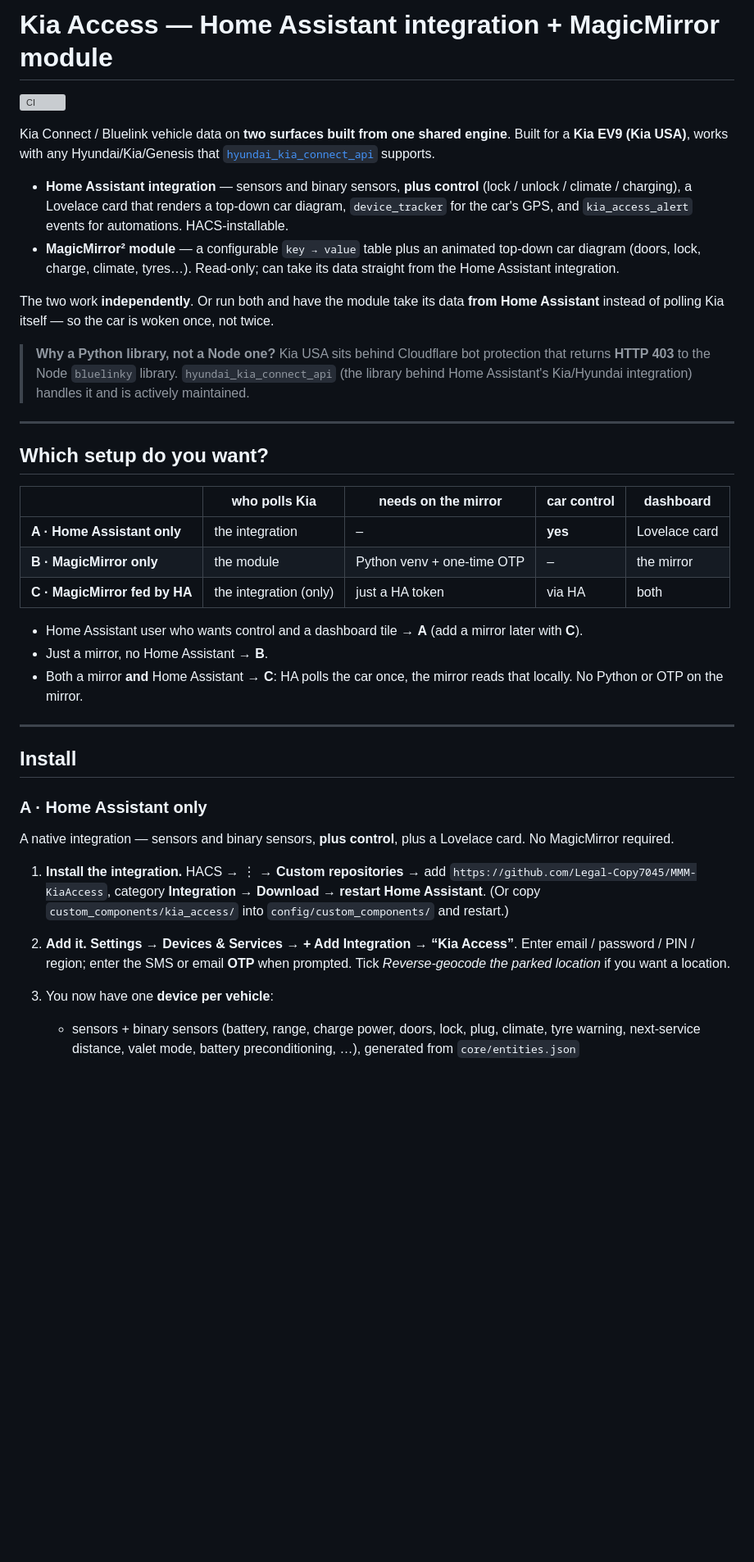
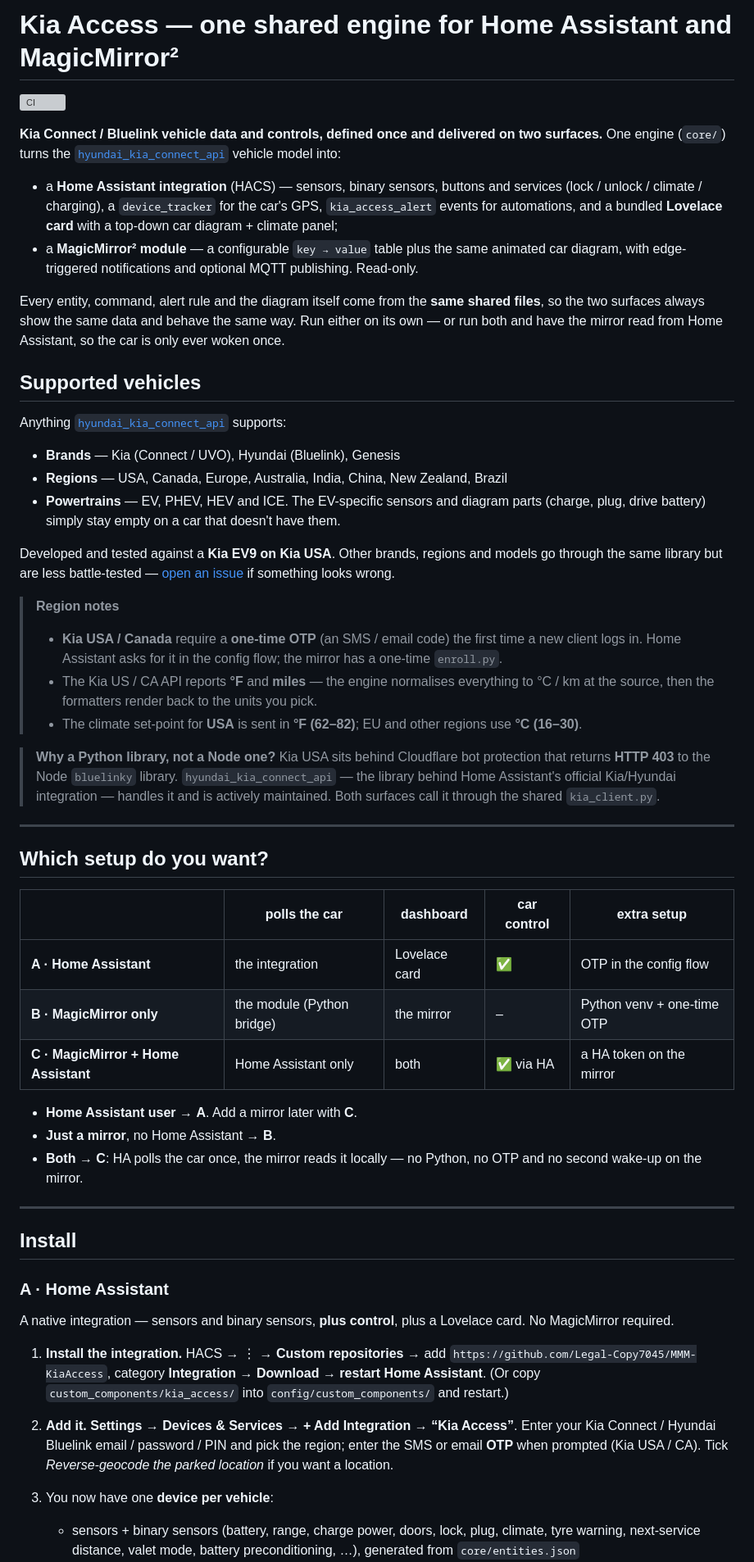
Before and after one commit to Legal-Copy7045/MMM-KiaAccess, a Markdown page: README.md, the part around one of its changes. Shown at 82% size. Rendered like a GitHub page; blank space fills up the shorter version; grey boxes are pictures that could not be loaded.

Commit message:
docs: reframe README as one shared engine for HA + MagicMirror
Make the shared-core story the headline and spell out that it drives
both surfaces from the same definitions, for any Kia / Hyundai / Genesis
vehicle in any region hyundai_kia_connect_api supports -- not just the
EV9 it was developed against.

- new intro: "one shared engine", what each surface exposes
- new "Supported vehicles" section (brands / regions / powertrains) with
  the Kia US/CA region notes (OTP, F/miles normalisation, climate unit)
- "Which setup do you want?" table reworded
- section retitles: "MagicMirror module - configuration",
  "How it's built - one definition, every surface"
- brand-inclusive wording through install / paths

Co-Authored-By: Claude Sonnet 5 <noreply@anthropic.com>

```diff
--- a/README.md
+++ b/README.md
@@ -1,50 +1,77 @@
-# Kia Access — Home Assistant integration + MagicMirror module
+# Kia Access — one shared engine for Home Assistant **and** MagicMirror²
 
 [![CI](https://github.com/Legal-Copy7045/MMM-KiaAccess/actions/workflows/ci.yml/badge.svg)](https://github.com/Legal-Copy7045/MMM-KiaAccess/actions/workflows/ci.yml)
 
-Kia Connect / Bluelink vehicle data on **two surfaces built from one shared
-engine**. Built for a **Kia EV9 (Kia USA)**, works with any Hyundai/Kia/Genesis
-that [`hyundai_kia_connect_api`](https://github.com/Hyundai-Kia-Connect/hyundai_kia_connect_api)
-supports.
+**Kia Connect / Bluelink vehicle data and controls, defined once and delivered on
+two surfaces.** One engine (`core/`) turns the
+[`hyundai_kia_connect_api`](https://github.com/Hyundai-Kia-Connect/hyundai_kia_connect_api)
+vehicle model into:
 
-- **Home Assistant integration** — sensors and binary sensors, **plus control**
-  (lock / unlock / climate / charging), a Lovelace card that renders a top-down
-  car diagram, `device_tracker` for the car's GPS, and `kia_access_alert` events
-  for automations. HACS-installable.
-- **MagicMirror² module** — a configurable `key → value` table plus an animated
-  top-down car diagram (doors, lock, charge, climate, tyres…). Read-only; can
-  take its data straight from the Home Assistant integration.
+- a **Home Assistant integration** (HACS) — sensors, binary sensors, buttons and
+  services (lock / unlock / climate / charging), a `device_tracker` for the car's
+  GPS, `kia_access_alert` events for automations, and a bundled **Lovelace card**
+  with a top-down car diagram + climate panel;
+- a **MagicMirror² module** — a configurable `key → value` table plus the same
+  animated car diagram, with edge-triggered notifications and optional MQTT
+  publishing. Read-only.
 
-The two work **independently**. Or run both and have the module take its data
-**from Home Assistant** instead of polling Kia itself — so the car is woken once,
-not twice.
+Every entity, command, alert rule and the diagram itself come from the **same
+shared files**, so the two surfaces always show the same data and behave the same
+way. Run either on its own — or run both and have the mirror read from Home
+Assistant, so the car is only ever woken once.
+
+## Supported vehicles
+
+Anything [`hyundai_kia_connect_api`](https://github.com/Hyundai-Kia-Connect/hyundai_kia_connect_api)
+supports:
+
+- **Brands** — Kia (Connect / UVO), Hyundai (Bluelink), Genesis
+- **Regions** — USA, Canada, Europe, Australia, India, China, New Zealand, Brazil
+- **Powertrains** — EV, PHEV, HEV and ICE. The EV-specific sensors and diagram
+  parts (charge, plug, drive battery) simply stay empty on a car that doesn't
+  have them.
+
+Developed and tested against a **Kia EV9 on Kia USA**. Other brands, regions and
+models go through the same library but are less battle-tested —
+[open an issue](https://github.com/Legal-Copy7045/MMM-KiaAccess/issues) if
+something looks wrong.
+
+> **Region notes**
+> - **Kia USA / Canada** require a **one-time OTP** (an SMS / email code) the
+>   first time a new client logs in. Home Assistant asks for it in the config
+>   flow; the mirror has a one-time `enroll.py`.
+> - The Kia US / CA API reports **°F** and **miles** — the engine normalises
+>   everything to °C / km at the source, then the formatters render back to the
+>   units you pick.
+> - The climate set-point for **USA** is sent in **°F (62–82)**; EU and other
+>   regions use **°C (16–30)**.
 
 > **Why a Python library, not a Node one?**
 > Kia USA sits behind Cloudflare bot protection that returns **HTTP 403** to the
-> Node `bluelinky` library. `hyundai_kia_connect_api` (the library behind Home
-> Assistant's Kia/Hyundai integration) handles it and is actively maintained.
+> Node `bluelinky` library. `hyundai_kia_connect_api` — the library behind Home
+> Assistant's official Kia/Hyundai integration — handles it and is actively
+> maintained. Both surfaces call it through the shared `kia_client.py`.
 
 ---
 
 ## Which setup do you want?
 
-| | who polls Kia | needs on the mirror | car control | dashboard |
+| | polls the car | dashboard | car control | extra setup |
 |---|---|---|---|---|
-| **A · Home Assistant only** | the integration | – | **yes** | Lovelace card |
-| **B · MagicMirror only** | the module | Python venv + one-time OTP | – | the mirror |
-| **C · MagicMirror fed by HA** | the integration (only) | just a HA token | via HA | both |
+| **A · Home Assistant** | the integration | Lovelace card | ✅ | OTP in the config flow |
+| **B · MagicMirror only** | the module (Python bridge) | the mirror | – | Python venv + one-time OTP |
+| **C · MagicMirror + Home Assistant** | Home Assistant only | both | ✅ via HA | a HA token on the mirror |
 
-- Home Assistant user who wants control and a dashboard tile → **A** (add a
-  mirror later with **C**).
-- Just a mirror, no Home Assistant → **B**.
-- Both a mirror **and** Home Assistant → **C**: HA polls the car once, the mirror
-  reads that locally. No Python or OTP on the mirror.
+- **Home Assistant user** → **A**. Add a mirror later with **C**.
+- **Just a mirror**, no Home Assistant → **B**.
+- **Both** → **C**: HA polls the car once, the mirror reads it locally — no
+  Python, no OTP and no second wake-up on the mirror.
 
 ---
 
 ## Install
 
-### A · Home Assistant only
+### A · Home Assistant
 
 A native integration — sensors and binary sensors, **plus control**, plus a
 Lovelace card. No MagicMirror required.
@@ -55,9 +82,9 @@ Lovelace card. No MagicMirror required.
    (Or copy `custom_components/kia_access/` into `config/custom_components/` and
    restart.)
 2. **Add it.** **Settings → Devices & Services → + Add Integration → “Kia
-   Access”**. Enter email / password / PIN / region; enter the SMS or email
-   **OTP** when prompted. Tick *Reverse-geocode the parked location* if you want
-   a location.
+   Access”**. Enter your Kia Connect / Hyundai Bluelink email / password / PIN
+   and pick the region; enter the SMS or email **OTP** when prompted (Kia
+   USA / CA). Tick *Reverse-geocode the parked location* if you want a location.
 3. You now have one **device per vehicle**:
    - sensors + binary sensors (battery, range, charge power, doors, lock, plug,
      climate, tyre warning, next-service distance, valet mode, battery
```
Also changed, not shown: other parts of README.md (+15 -11 lines).
